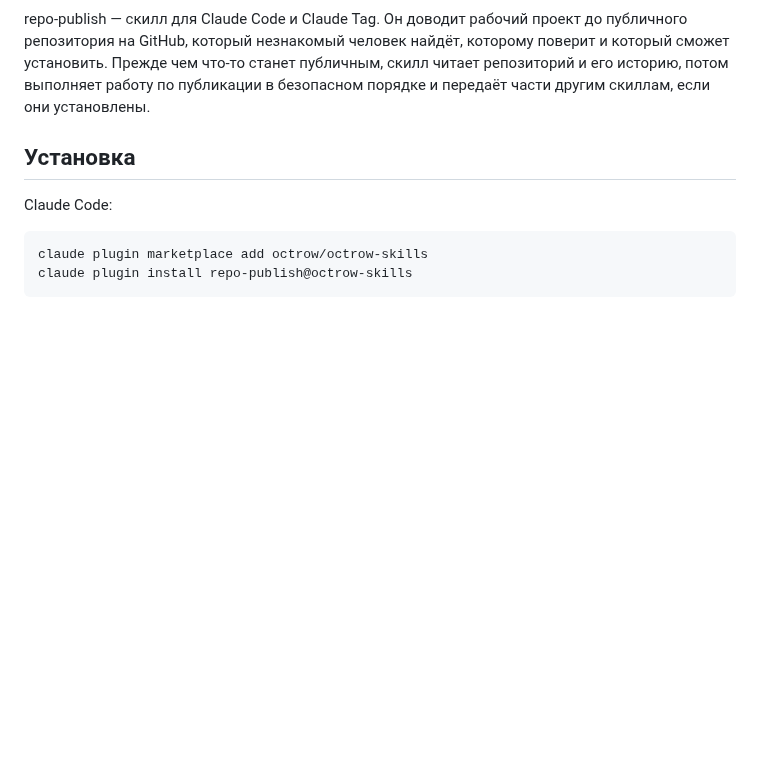
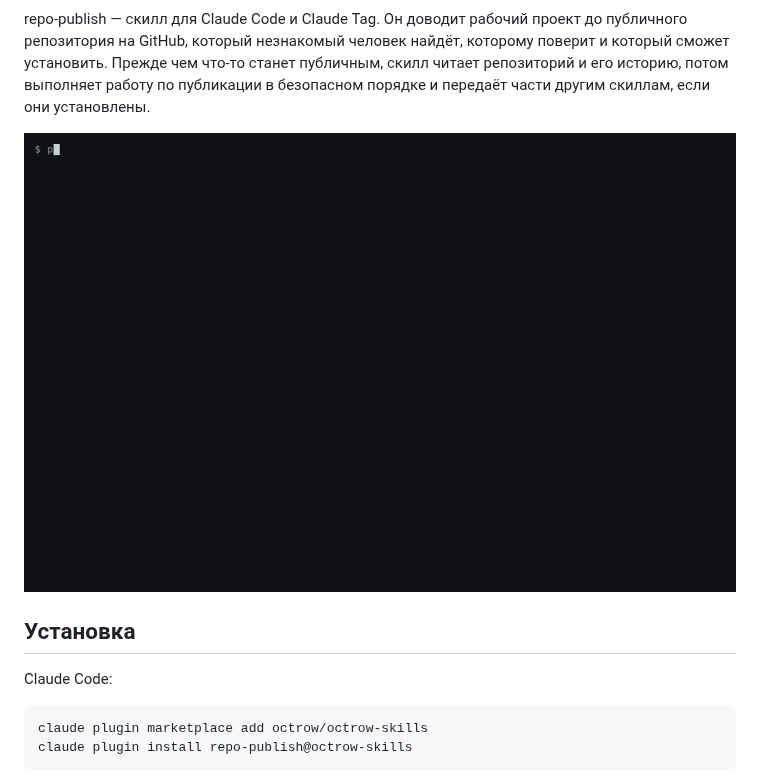
Before and after one commit to octrow/octrow-skills, a Markdown page: README.ru.md, the part around the change. Drawn GitHub-style; pictures changed too: .github/demo.gif (added); blank space fills up the shorter version.

Commit message:
docs: demo GIF of a preflight run, recorded with vhs
Co-Authored-By: Claude Opus 5.5 <noreply@anthropic.com>

```diff
--- a/README.ru.md
+++ b/README.ru.md
@@ -10,6 +10,8 @@ repo-publish — скилл для Claude Code и Claude Tag. Он доводи
 который незнакомый человек найдёт, которому поверит и который сможет установить. Прежде чем что-то станет
 публичным, скилл читает репозиторий и его историю, потом выполняет работу по публикации в безопасном порядке и
 передаёт части другим скиллам, если они установлены.
+
+<img src=".github/demo.gif" width="100%" alt="Прогон preflight на тестовом репо: GitHub-токен в истории, отслеживаемый .env, домашний путь и имя работодателя в коде, рабочая почта в коммитах, непзакреплённые actions на Node 20, нет установщиков.">
 
 ## Установка
 
```
Also changed, not shown: README.md (+2 -0 lines), 2 other files.
